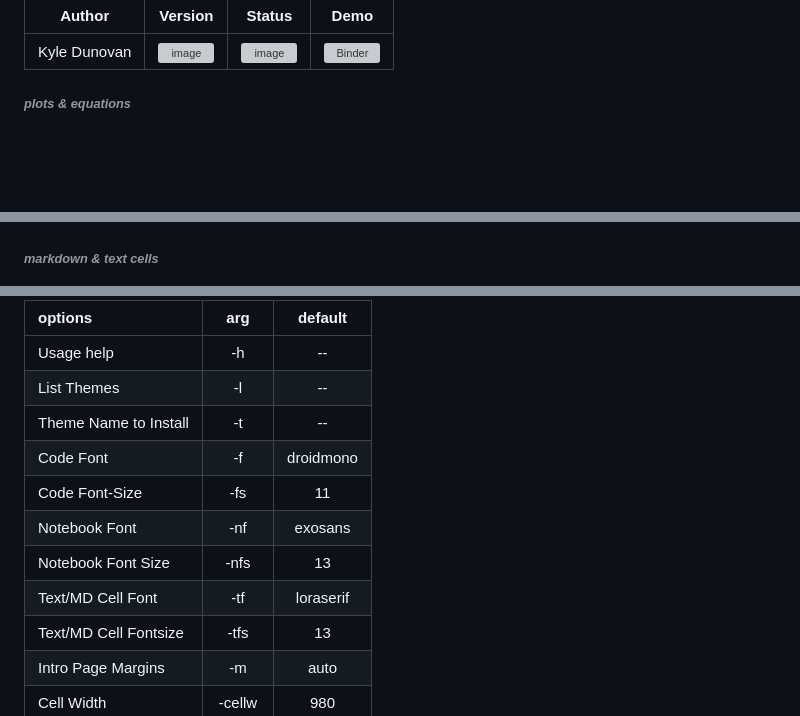
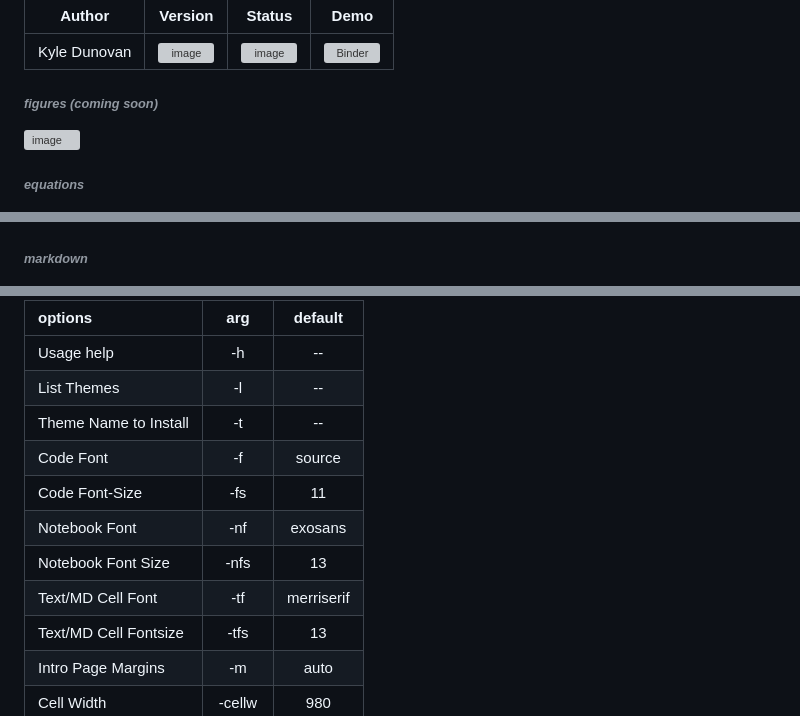
Before and after one commit to dunovank/jupyter-themes, a Markdown page: README.md, 3 parts joined by grey strips. Rendered like a GitHub page; blank space fills up the shorter version; grey boxes are pictures that could not be loaded.

```diff
--- a/README.md
+++ b/README.md
@@ -5,10 +5,13 @@
 |:--------------------:|:------------:|:------------:|:------------:|
 |  Kyle Dunovan | ![image](https://img.shields.io/pypi/v/jupyterthemes.svg) | ![image](https://travis-ci.org/dunovank/jupyter-themes.svg?branch=develop) | [![Binder](http://mybinder.org/badge.svg)](http://mybinder.org:/repo/dunovank/jupyter-themes) |
 
-###### *plots & equations*
+###### *figures (coming soon)*
+![image](screens/onedork_figure_style.png)
+
+###### *equations*
 ![image](screens/grade3_plot_example.png)
 
-###### *markdown & text cells*
+###### *markdown*
 ![image](screens/oceans16_markdown.png)
 
 ###### *pandas dataframes*
@@ -69,11 +72,11 @@ usage: jt [-h] [-l] [-t THEME] [-f MONOFONT] [-fs MONOSIZE] [-nf NBFONT]
 | Usage help            |  -h       |      --       |
 | List Themes           |  -l       |      --       |
 | Theme Name to Install |  -t       |      --       |
-| Code Font             |  -f       |   droidmono   |
+| Code Font             |  -f       |    source     |
 | Code Font-Size        |  -fs      |      11       |
 | Notebook Font         |  -nf      |    exosans    |
 | Notebook Font Size    |  -nfs     |      13       |
-| Text/MD Cell Font     |  -tf      |   loraserif   |
+| Text/MD Cell Font     |  -tf      |  merriserif   |
 | Text/MD Cell Fontsize |  -tfs     |      13       |
 | Intro Page Margins    |  -m       |     auto      |
 | Cell Width            |  -cellw   |      980      |
```
Also changed, not shown: CHANGES.md (+3 -0 lines), screens/onedork_reach_plots.png (added), 13 other files.
